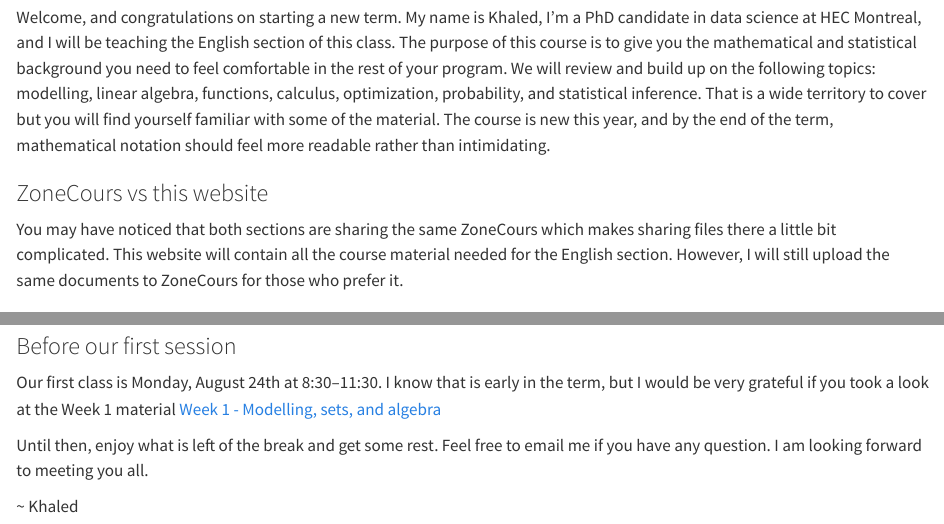
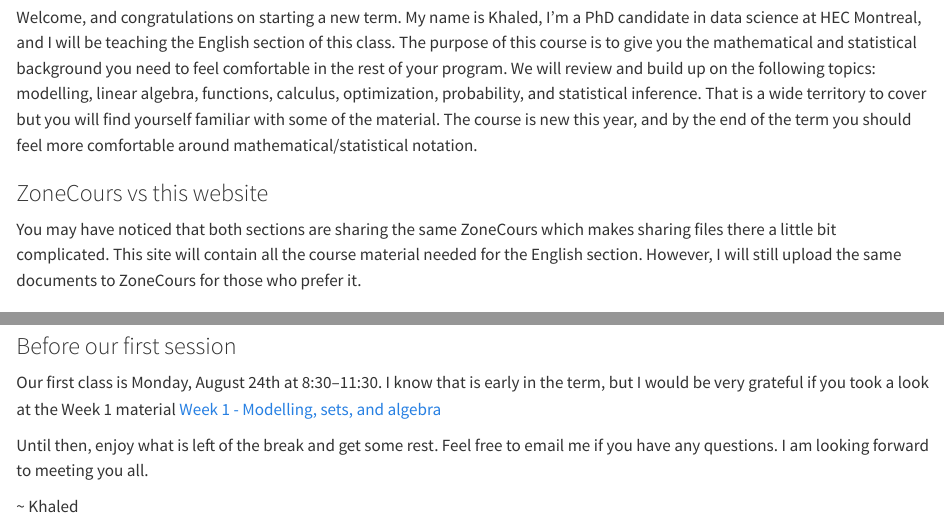
Before and after one commit to khaledfouda/MATH40604, a Quarto document (index.qmd): the page in a window 1100 px wide, from 250 px down, and a second part further down, joined at a grey line. Rendered offline with R 4.5, knitr and Pandoc in place of Quarto, with nearby package versions.

```diff
--- a/index.qmd
+++ b/index.qmd
@@ -22,12 +22,12 @@
 The purpose of this course is to give you the mathematical and
 statistical background you need to feel comfortable in the rest of your
 program. We will review and build up on the following topics: modelling, linear algebra, functions, calculus, optimization, probability, and statistical inference. That is a wide territory to cover but you will find yourself familiar with some of the material.
-The course is new this year, and by the end of the term,
-mathematical notation should feel more readable rather than intimidating.
+The course is new this year, and by the end of the term you should feel more comfortable around
+mathematical/statistical notation.
 
 ### ZoneCours vs this website {.unnumbered}
 
-You may have noticed that both sections are sharing the same ZoneCours which makes sharing files there a little bit complicated. This website will contain all the course material needed for the English section. However, I will still upload the same documents to ZoneCours for those who prefer it.
+You may have noticed that both sections are sharing the same ZoneCours which makes sharing files there a little bit complicated. This site will contain all the course material needed for the English section. However, I will still upload the same documents to ZoneCours for those who prefer it.
 
 ### How the course works {.unnumbered}
 
@@ -41,7 +41,7 @@
 Our first class is Monday, August 24th at 8:30–11:30. I know that is early in
 the term, but I would be very grateful if you took a look at the Week 1 material  [Week 1 - Modelling, sets, and algebra](https://khaledfouda.github.io/MATH40604/weeks/w01/index.html)
 
-Until then, enjoy what is left of the break and get some rest. Feel free to email me if you have any question. I am looking
+Until then, enjoy what is left of the break and get some rest. Feel free to email me if you have any questions. I am looking
 forward to meeting you all.
 
 ~ Khaled
```
Also changed, not shown: 4 other files.
